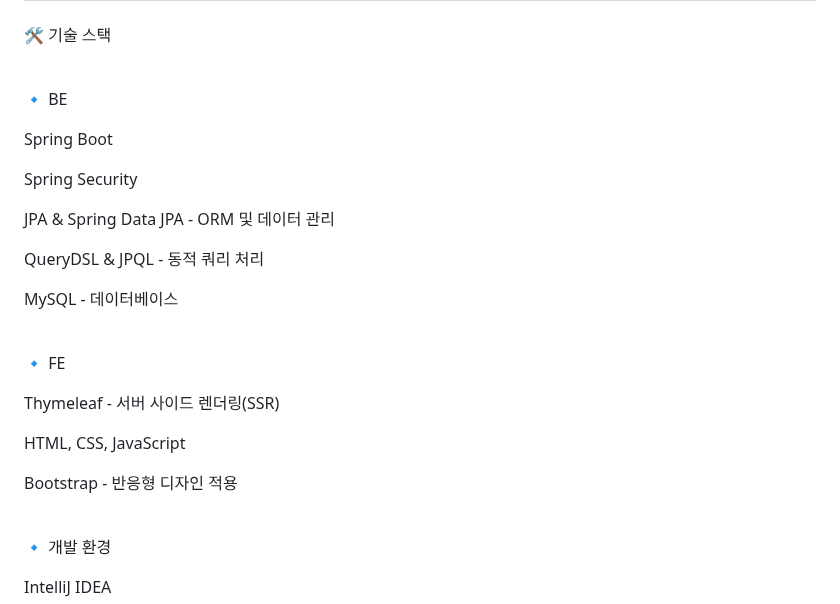
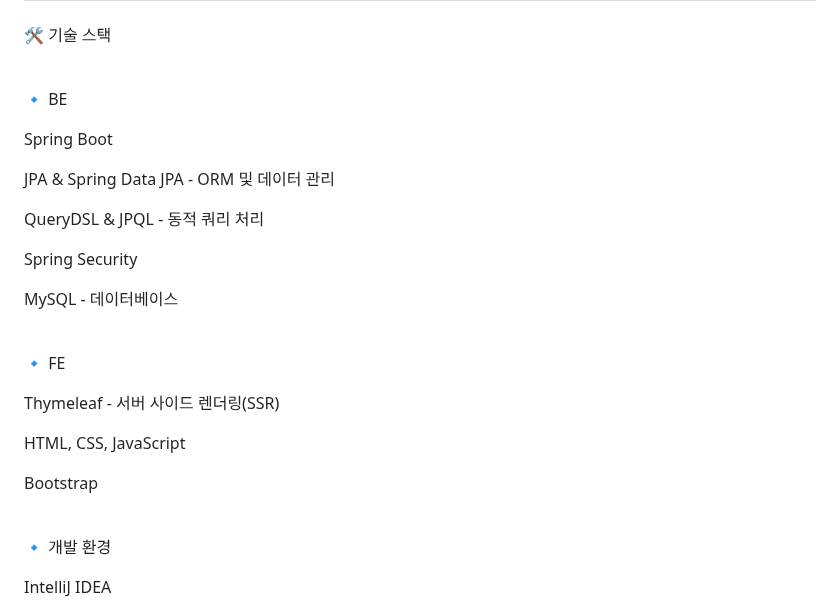
Before and after one commit to dohyeon0011/PetCare, a Markdown page: README.md, the part around the change. Rendered like a GitHub page.

```diff
--- a/README.md
+++ b/README.md
@@ -85,11 +85,11 @@
 
 Spring Boot
 
-Spring Security
-
 JPA & Spring Data JPA - ORM 및 데이터 관리
 
 QueryDSL & JPQL - 동적 쿼리 처리
+
+Spring Security
 
 MySQL - 데이터베이스
 
@@ -101,7 +101,7 @@ Thymeleaf - 서버 사이드 렌더링(SSR)
 
 HTML, CSS, JavaScript
 
-Bootstrap - 반응형 디자인 적용
+Bootstrap
 
 <br>
 
```
